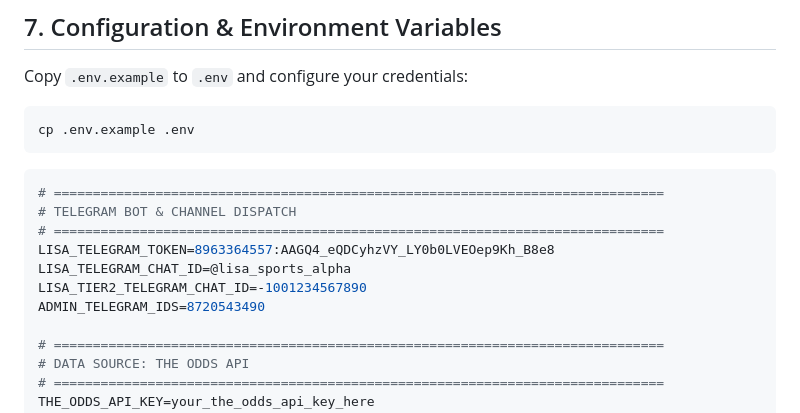
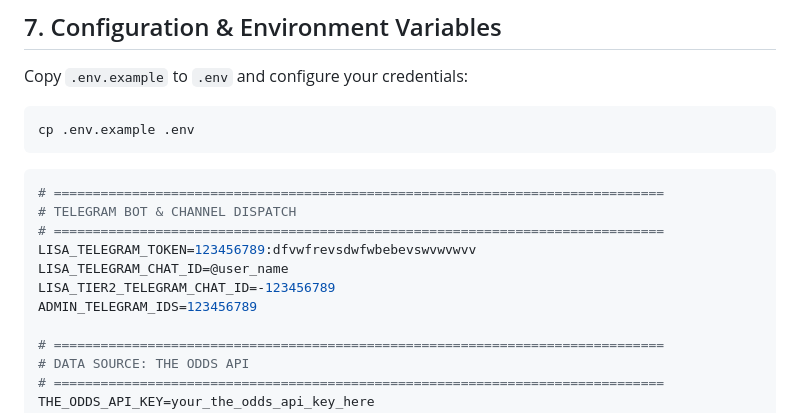
Before and after one commit to saleke/xpredict, a Markdown page: README.md, the part around the change. Rendered like a GitHub page.

```diff
--- a/README.md
+++ b/README.md
@@ -217,10 +217,10 @@ cp .env.example .env
 # ==============================================================================
 # TELEGRAM BOT & CHANNEL DISPATCH
 # ==============================================================================
-LISA_TELEGRAM_TOKEN=8963364557:AAGQ4_eQDCyhzVY_LY0b0LVEOep9Kh_B8e8
-LISA_TELEGRAM_CHAT_ID=@lisa_sports_alpha
-LISA_TIER2_TELEGRAM_CHAT_ID=-1001234567890
-ADMIN_TELEGRAM_IDS=8720543490
+LISA_TELEGRAM_TOKEN=123456789:dfvwfrevsdwfwbebevswvwvwvv
+LISA_TELEGRAM_CHAT_ID=@user_name
+LISA_TIER2_TELEGRAM_CHAT_ID=-123456789
+ADMIN_TELEGRAM_IDS=123456789
 
 # ==============================================================================
 # DATA SOURCE: THE ODDS API
```
